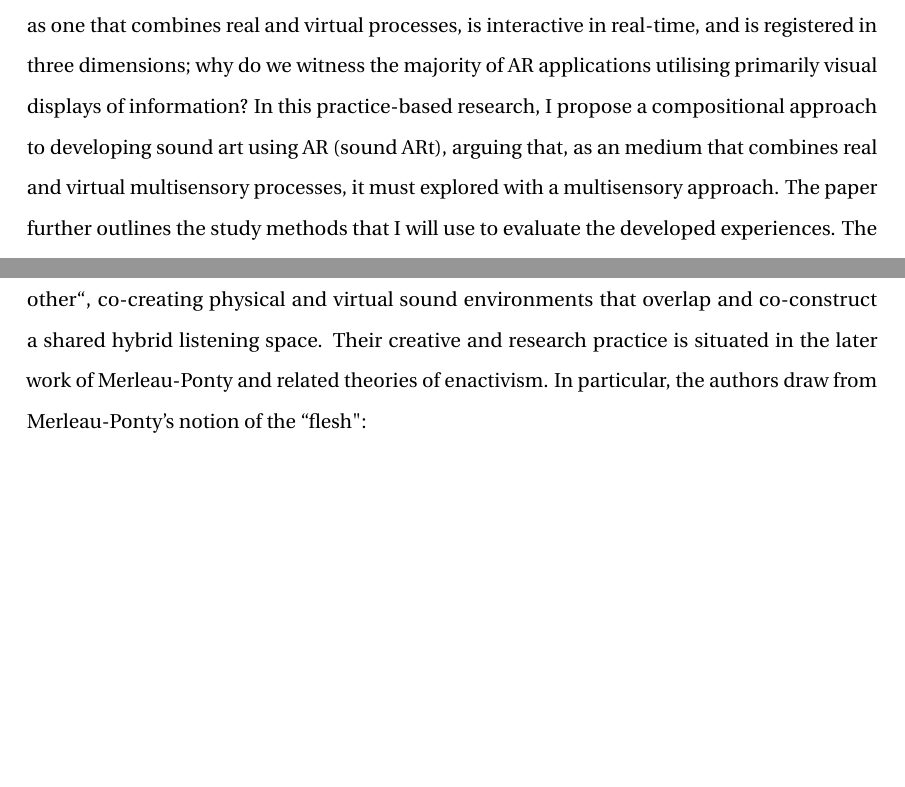
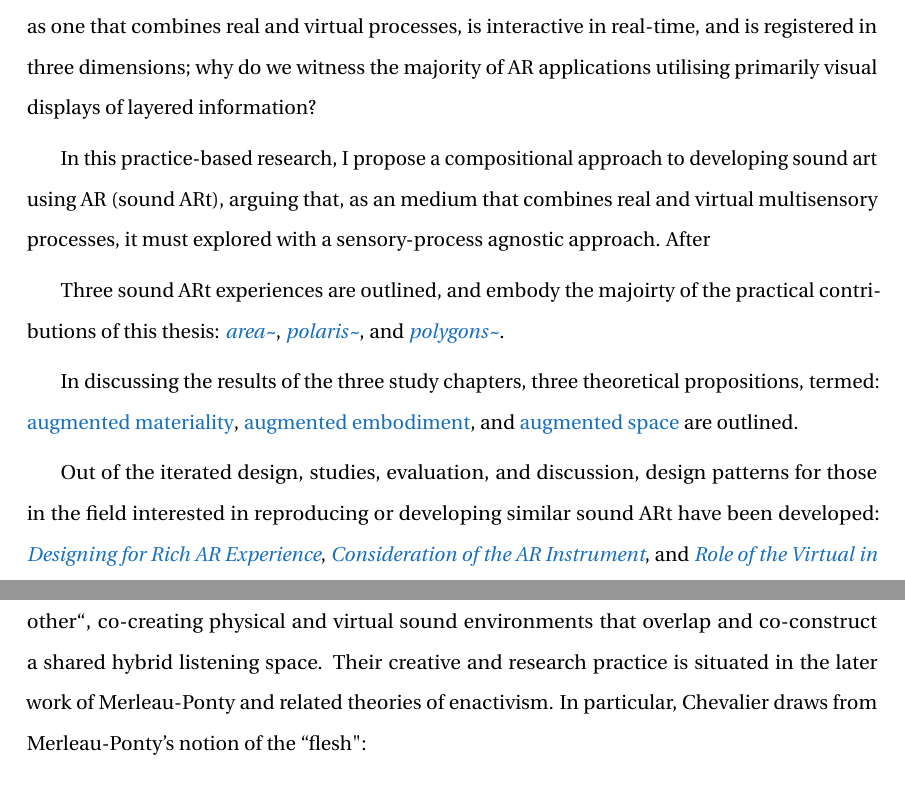
Before and after one commit to sambilbow/doctoral-thesis, a LaTeX thesis (doctoral-thesis.tex, which reads content/00-front-abstract.tex, content/03-chap-theory.tex): two parts of pages 7 and 51 of 135, joined at a grey line, cut so that both start at the same text, the shorter picture padded with empty space. Compiled offline with pdfLaTeX.

Commit message:
write(abstract.tex): begin 1st draft

```diff
--- a/content/00-front-abstract.tex
+++ b/content/00-front-abstract.tex
@@ -27,4 +27,14 @@
 
 
 
-    \noindent This thesis resituates augmented reality (AR) as an artistic medium for the creation of interactive and expressive works by computational artists and musicians. If an AR system can be thought of as one that combines real and virtual processes, is interactive in real-time, and is registered in three dimensions; why do we witness the majority of AR applications utilising primarily visual displays of information? In this practice-based research, I propose a compositional approach to developing sound art using AR (sound ARt), arguing that, as an medium that combines real and virtual multisensory processes, it must explored with a multisensory approach. The paper further outlines the study methods that I will use to evaluate the developed experiences. The contributions of this project are twofold, the development of a set of design patterns for creating sound ARt, as well as AR hardware, software and three sound ARt experiences that have been developed and evaluated.
+    \noindent This thesis resituates augmented reality (AR) as an artistic medium for the creation of interactive and expressive works by computational artists and musicians. If an AR system can be thought of as one that combines real and virtual processes, is interactive in real-time, and is registered in three dimensions; why do we witness the majority of AR applications utilising primarily visual displays of layered information?
+
+    In this practice-based research, I propose a compositional approach to developing sound art using AR (sound ARt), arguing that, as an medium that combines real and virtual multisensory processes, it must explored with a sensory-process agnostic approach. After
+
+    Three sound ARt experiences are outlined, and embody the majoirty of the practical contributions of this thesis: \textit{\hyperref[sec: area]{area\textasciitilde{}}}, \textit{\hyperref[sec: polaris]{polaris\textasciitilde{}}}, and \textit{\hyperref[sec: polygons]{polygons\textasciitilde{}}}.
+
+    In discussing the results of the three study chapters, three theoretical propositions, termed: \hyperref[sec: discussion-medium-material]{augmented materiality}, \hyperref[sec: discussion-medium-embodiment]{augmented embodiment}, and \hyperref[sec: discussion-medium-space]{augmented space} are outlined.
+
+    Out of the iterated design, studies, evaluation, and discussion, design patterns for those in the field interested in reproducing or developing similar sound ARt have been developed: \textit{\nameref{sec: discussion-patterns-experience}}, \textit{\nameref{sec: discussion-patterns-instrument}}, and \textit{\nameref{sec: discussion-patterns-environment}}.
+
+    Further outlines the study methods that I will use to evaluate the developed experiences. The contributions of this project are twofold, the development of a set of design patterns for creating sound ARt, as well as AR hardware, software and three sound ARt experiences that have been developed and evaluated.
--- a/content/03-chap-theory.tex
+++ b/content/03-chap-theory.tex
@@ -140,5 +140,5 @@ Lauren Sarah Hayes' work approaches live electronic music practice from an enact
 \begin{quote}
     ``If the body plays a key role in determining musical learning, so does the socio-material and cultural environment in which it is embedded. However, these dimensions are not separated from the body. Rather, they become manifest through the body and are co-determined by actions and interactions with other bodies and things in socio-culturally meaningful contexts.`` \citep[p. 9]{hayes2018}
 \end{quote}
-Chevalier and Kiefer propose a similar method of promoting musical expression in their audio AR (AAR) work ``Listening Mirrors" \citeyearpar[]{chevalier2018}. Their is system is ``audience participation dependent``, and could constitute a realisational DMI. Through real-time analysis and re-projection of participants' breath and vocal sounds via bone-conduction headphones and a transducer-augmented parabolic mirror, audience members, environment, and interfaces ``feed off each other``, co-creating physical and virtual sound environments that overlap and co-construct a shared hybrid listening space. Their creative and research practice is situated in the later work of Merleau-Ponty and related theories of enactivism. In particular, the authors draw from Merleau-Ponty's notion of the ``flesh":
+Chevalier and Kiefer propose a similar method of promoting musical expression in their audio AR (AAR) work ``Listening Mirrors" \citeyearpar[]{chevalier2018}. Their is system is ``audience participation dependent``, and could constitute a realisational DMI. Through real-time analysis and re-projection of participants' breath and vocal sounds via bone-conduction headphones and a transducer-augmented parabolic mirror, audience members, environment, and interfaces ``feed off each other``, co-creating physical and virtual sound environments that overlap and co-construct a shared hybrid listening space. Their creative and research practice is situated in the later work of Merleau-Ponty and related theories of enactivism. In particular, Chevalier draws from Merleau-Ponty's notion of the ``flesh":
 \begin{quote}
```
Also changed, not shown: settings.tex (+26 -26 lines), content/03-chap-theory.tex (2 more changed lines).
